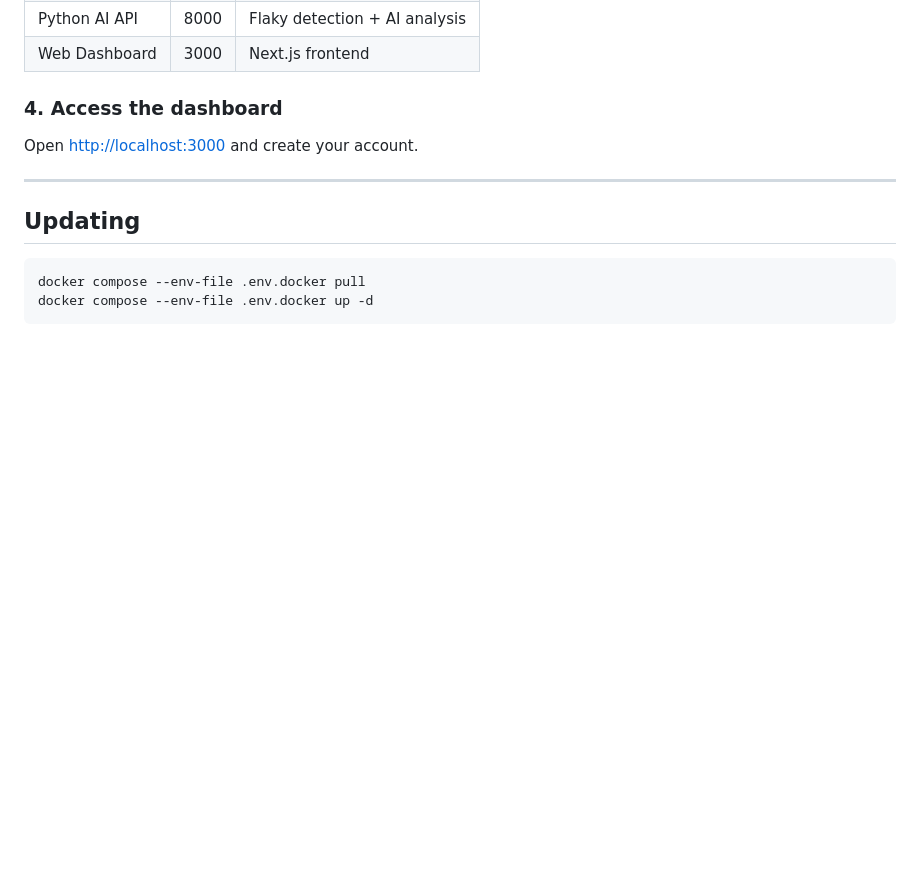
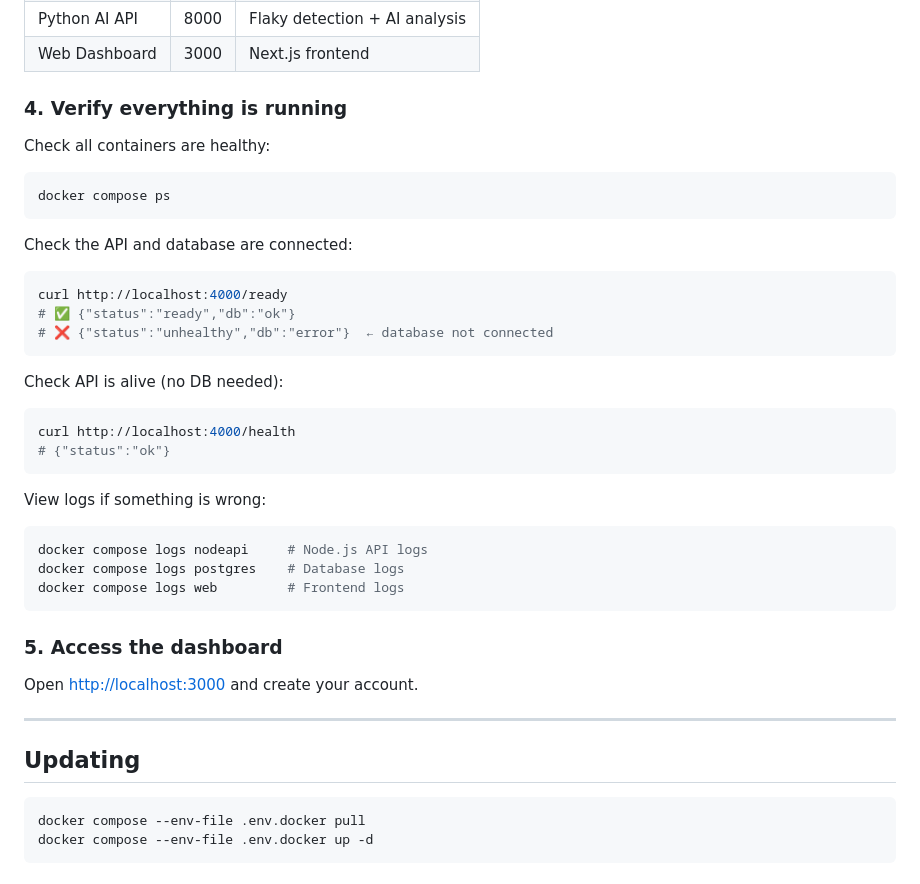
Before and after one commit to qa-observability-platform/org.qop.deploy, a Markdown page: README.md, the part around the change. Drawn GitHub-style; blank space fills up the shorter version.

Commit message:
Add health check and DB verify commands to setup docs

````diff
--- a/README.md
+++ b/README.md
@@ -47,7 +47,34 @@ This pulls pre-built images from Docker Hub and starts 4 services:
 | Python AI API | 8000 | Flaky detection + AI analysis |
 | Web Dashboard | 3000 | Next.js frontend |
 
-### 4. Access the dashboard
+### 4. Verify everything is running
+
+Check all containers are healthy:
+```bash
+docker compose ps
+```
+
+Check the API and database are connected:
+```bash
+curl http://localhost:4000/ready
+# ✅ {"status":"ready","db":"ok"}
+# ❌ {"status":"unhealthy","db":"error"}  ← database not connected
+```
+
+Check API is alive (no DB needed):
+```bash
+curl http://localhost:4000/health
+# {"status":"ok"}
+```
+
+View logs if something is wrong:
+```bash
+docker compose logs nodeapi     # Node.js API logs
+docker compose logs postgres    # Database logs
+docker compose logs web         # Frontend logs
+```
+
+### 5. Access the dashboard
 
 Open [http://localhost:3000](http://localhost:3000) and create your account.
 
````
